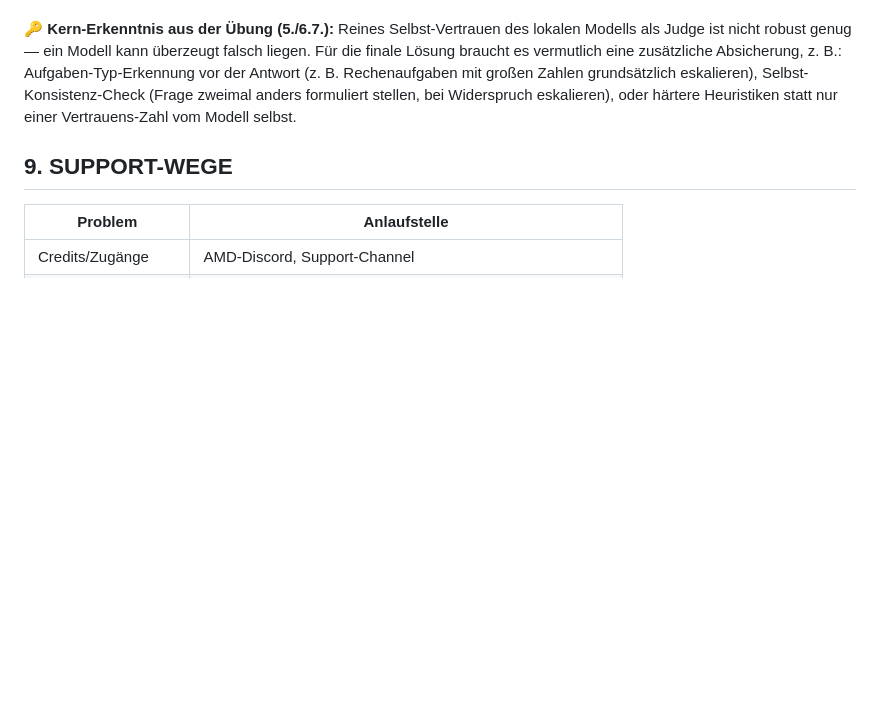
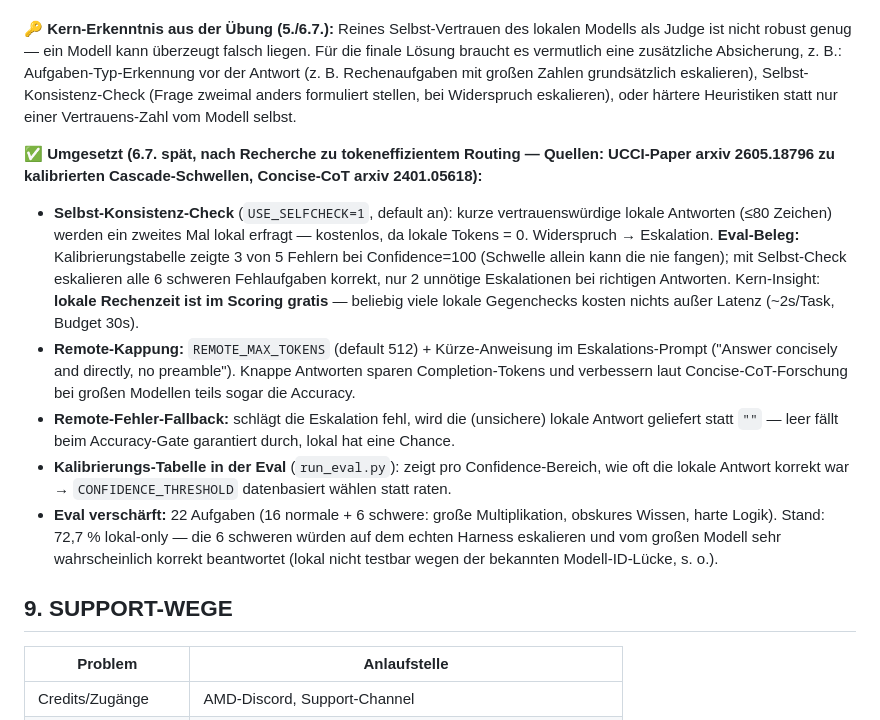
Before and after one commit to Faber089/amd-act2-router, a Markdown page: MASTERPLAN.md, the part around the change. GitHub-like rendering; blank space fills up the shorter version.

Commit message:
MASTERPLAN: Recherche-Ergebnisse + umgesetzte Routing-Verbesserungen dokumentiert

```diff
--- a/MASTERPLAN.md
+++ b/MASTERPLAN.md
@@ -237,6 +237,13 @@ Zusätzlich aus der Kickoff-Mail bestätigt/neu:
 
 **🔑 Kern-Erkenntnis aus der Übung (5./6.7.):** Reines Selbst-Vertrauen des lokalen Modells als Judge ist nicht robust genug — ein Modell kann überzeugt falsch liegen. Für die finale Lösung braucht es vermutlich eine zusätzliche Absicherung, z. B.: Aufgaben-Typ-Erkennung vor der Antwort (z. B. Rechenaufgaben mit großen Zahlen grundsätzlich eskalieren), Selbst-Konsistenz-Check (Frage zweimal anders formuliert stellen, bei Widerspruch eskalieren), oder härtere Heuristiken statt nur einer Vertrauens-Zahl vom Modell selbst.
 
+**✅ Umgesetzt (6.7. spät, nach Recherche zu tokeneffizientem Routing — Quellen: UCCI-Paper arxiv 2605.18796 zu kalibrierten Cascade-Schwellen, Concise-CoT arxiv 2401.05618):**
+- **Selbst-Konsistenz-Check** (`USE_SELFCHECK=1`, default an): kurze vertrauenswürdige lokale Antworten (≤80 Zeichen) werden ein zweites Mal lokal erfragt — kostenlos, da lokale Tokens = 0. Widerspruch → Eskalation. **Eval-Beleg:** Kalibrierungstabelle zeigte 3 von 5 Fehlern bei Confidence=100 (Schwelle allein kann die nie fangen); mit Selbst-Check eskalieren alle 6 schweren Fehlaufgaben korrekt, nur 2 unnötige Eskalationen bei richtigen Antworten. Kern-Insight: **lokale Rechenzeit ist im Scoring gratis** — beliebig viele lokale Gegenchecks kosten nichts außer Latenz (~2s/Task, Budget 30s).
+- **Remote-Kappung:** `REMOTE_MAX_TOKENS` (default 512) + Kürze-Anweisung im Eskalations-Prompt ("Answer concisely and directly, no preamble"). Knappe Antworten sparen Completion-Tokens und verbessern laut Concise-CoT-Forschung bei großen Modellen teils sogar die Accuracy.
+- **Remote-Fehler-Fallback:** schlägt die Eskalation fehl, wird die (unsichere) lokale Antwort geliefert statt `""` — leer fällt beim Accuracy-Gate garantiert durch, lokal hat eine Chance.
+- **Kalibrierungs-Tabelle in der Eval** (`run_eval.py`): zeigt pro Confidence-Bereich, wie oft die lokale Antwort korrekt war → `CONFIDENCE_THRESHOLD` datenbasiert wählen statt raten.
+- **Eval verschärft:** 22 Aufgaben (16 normale + 6 schwere: große Multiplikation, obskures Wissen, harte Logik). Stand: 72,7 % lokal-only — die 6 schweren würden auf dem echten Harness eskalieren und vom großen Modell sehr wahrscheinlich korrekt beantwortet (lokal nicht testbar wegen der bekannten Modell-ID-Lücke, s. o.).
+
 ## 9. SUPPORT-WEGE
 
 | Problem | Anlaufstelle |
```
